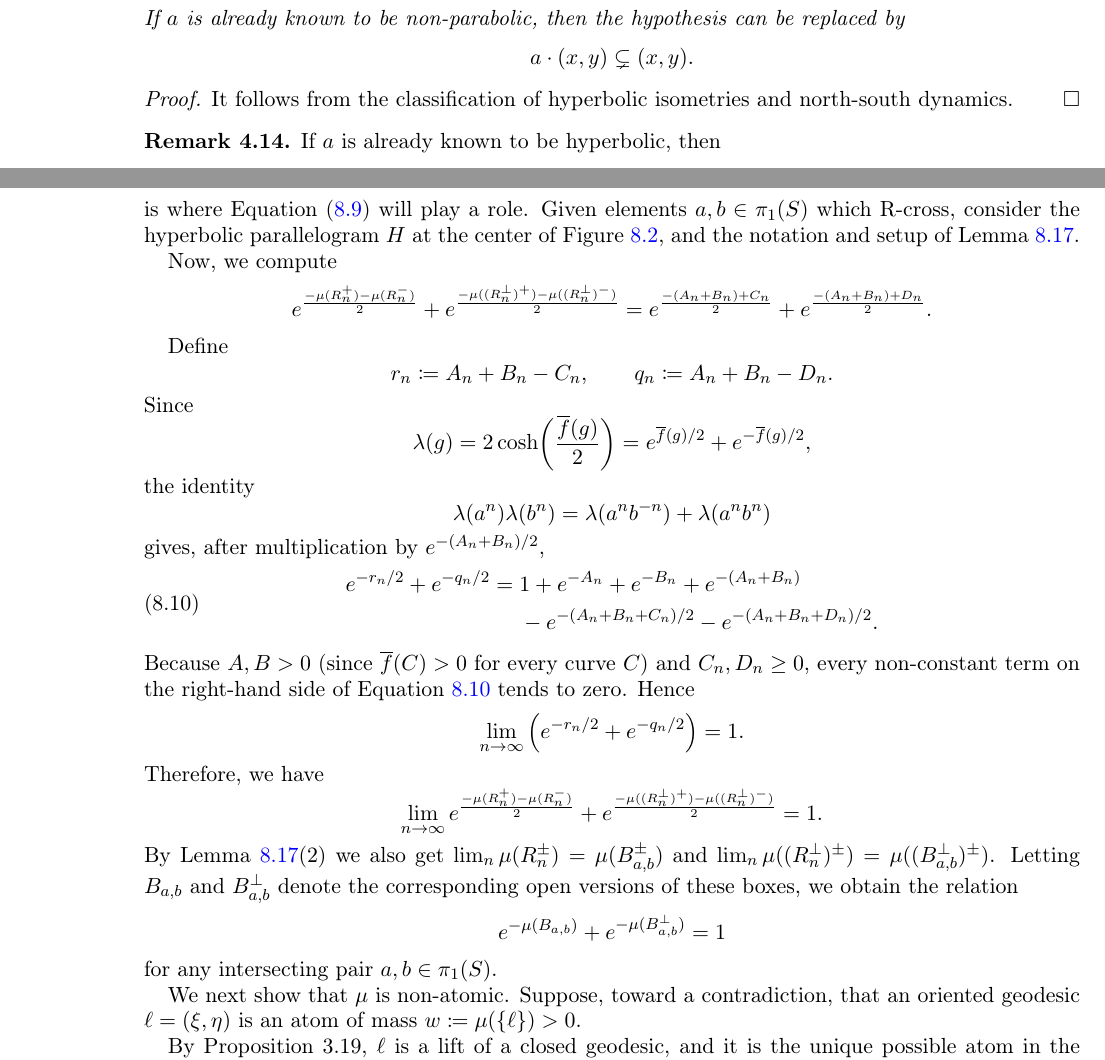
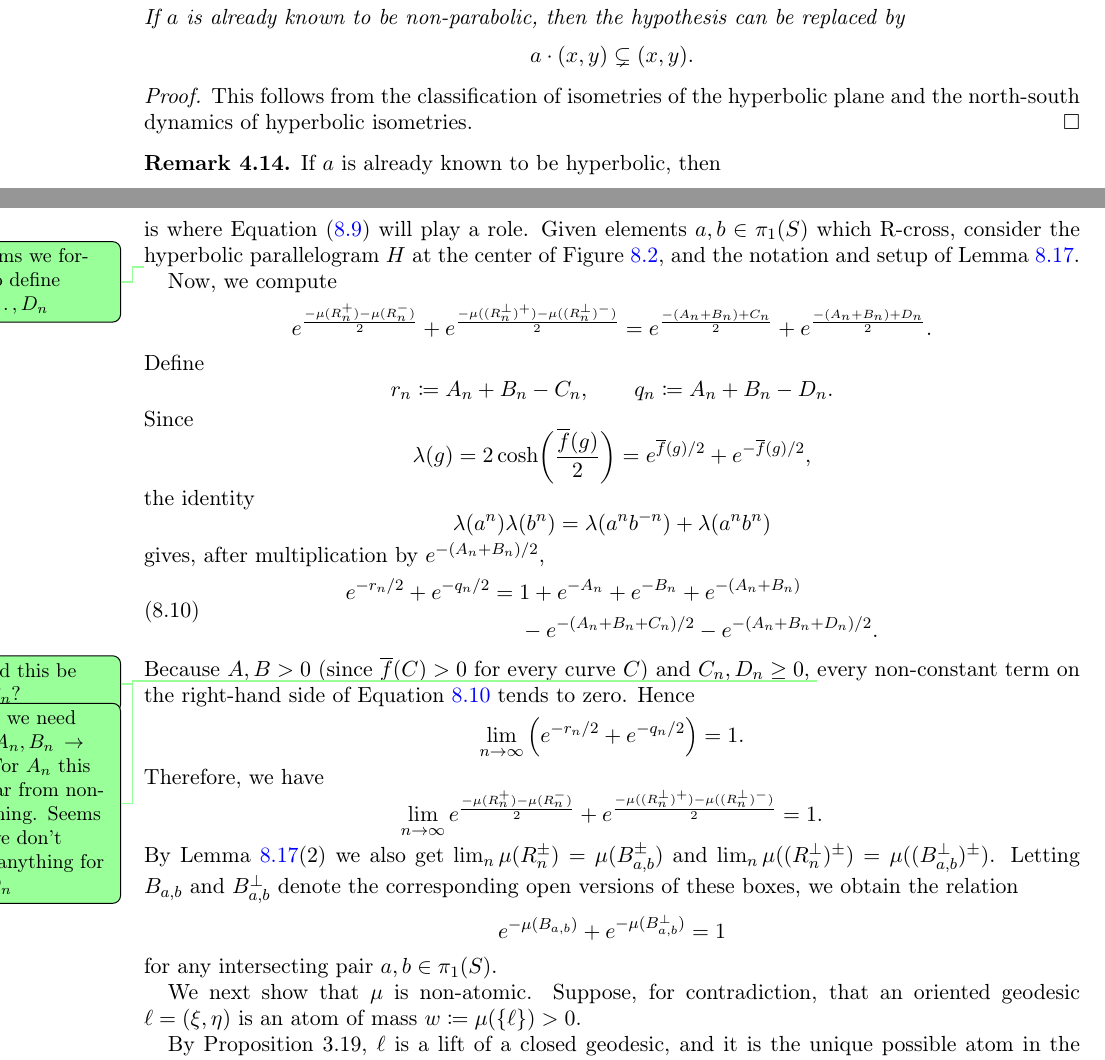
Before and after one commit to dpthurst/Currents-and-intersections, a LaTeX paper (Intersections.tex, which reads crossing.tex, special-classes.tex): two parts of pages 27 and 70 of 100, joined at a grey line, cut so that both start at the same text. Compiled offline with pdfLaTeX.

Commit message:
More responses

```diff
--- a/crossing.tex
+++ b/crossing.tex
@@ -470,20 +470,16 @@ a\cdot(x,y)\subsetneq(x,y).
 \]
 \end{lemma}
 \begin{proof}
-It follows from the classification of hyperbolic isometries and north-south dynamics.
+  This follows from the classification of isometries of the hyperbolic
+  plane and the north-south dynamics of hyperbolic isometries.
 \end{proof}
 
 \begin{comment}
 \begin{proof}
-  \DPTtodo{This feels too long for a statement that's basically
-    obvious from the classification of hyperbolic isometries. In
-    particular invoking the fixed-point theorem is one usual way to
-    get at that classification}
 Suppose first that $a$ is hyperbolic, with
 \DPTtodo{Why this assumption on endpoints? It's not the statement}
 $a^+\in(x,y)$ and $a^-\in(y,x)$. Conjugating in
 $\Isom^+(\mathbb H^2)$,
-\DPTfyi{Switched around endpoints so our interval notation is more normal}
 we may assume that $a^-=\infty$, $a^+=0$, and $a(t)=t/\lambda$
 on $\partial_\infty\mathbb H^2=\mathbb R\cup\{\infty\}$, where
 $\lambda>1$.
--- a/special-classes.tex
+++ b/special-classes.tex
@@ -678,11 +678,11 @@ It remains to show that $\mu_f$ is a Liouville current, which is where Equation~
 Given elements $a, b \in \pi_1(S)$ which R-cross, consider the hyperbolic parallelogram~$H$ at the center of
 Figure~\ref{fig:smoothing_1}, and the notation and setup of Lemma~\ref{lem:measures_parallelogram}.
 
+\DPTtodo{It seems we forgot to define $A_n,\dots,D_n$}
 Now, we compute
 \[
 e^{\frac{-\mu(R_n^+)-\mu(R_n^-)}{2}} + e^{\frac{-\mu((R_n^{\perp})^+)-\mu((R_n^{\perp})^-)}{2}} = e^{\frac{-(A_n+B_n)+C_n}{2}} + e^{\frac{-(A_n+B_n)+D_n}{2}}.
 \]
-
 Define
 \[
 r_n\coloneqq A_n+B_n-C_n,
@@ -709,7 +709,12 @@ e^{-r_n/2}+e^{-q_n/2}
 \end{aligned}
 \label{eq:comp}
 \end{equation}
-Because $A,B>0$ (since $\overline{f}(C)>0$ for every curve $C$) and $C_n,D_n\geq0$, every non-constant term on the
+\DPTtodo{Should this be $A_n,B_n$?}%
+Because $A,B>0$ (since $\overline{f}(C)>0$ for every curve $C$) and
+$C_n,D_n\geq0$,
+\DPTtodo{Don't we need that $A_n,B_n \to \infty$? For $A_n$ this is
+  clear from non-vanishing. Seems like we don't need anything for $C_n,D_n$}
+every non-constant term on the
 right-hand side of Equation~\ref{eq:comp} tends to zero. Hence
 \[
 \lim_{n\to\infty}
@@ -726,7 +731,7 @@ e^{-\mu(B_{a,b})} + e^{-\mu(B_{a,b}^{\perp})} =1
 \]
 for any intersecting pair $a,b \in \pi_1(S)$.
 
-We next show that $\mu$ is non-atomic. Suppose, toward a
+We next show that $\mu$ is non-atomic. Suppose, for
 contradiction, that an oriented geodesic $\ell=(\xi,\eta)$ is an atom
 of mass $w\coloneqq\mu(\{\ell\})>0$.
 
```
Also changed, not shown: intro.tex (+3 -1 lines), crossing.tex (28 more changed lines).
